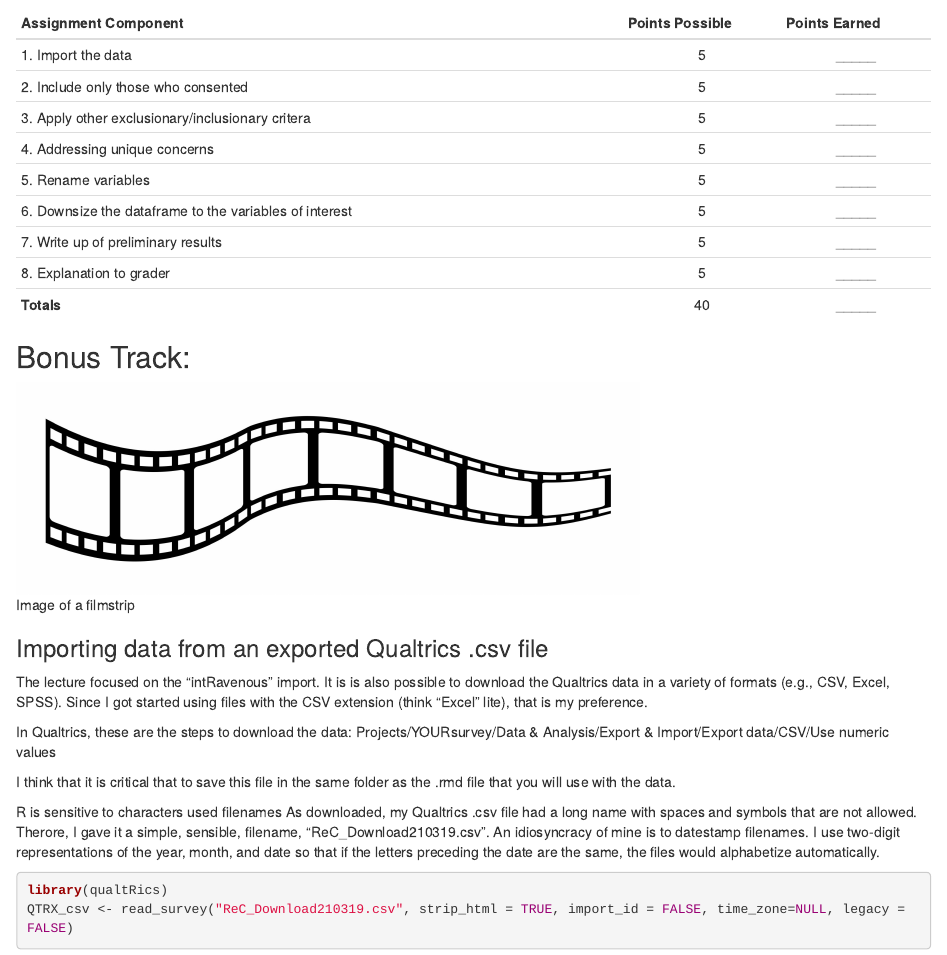
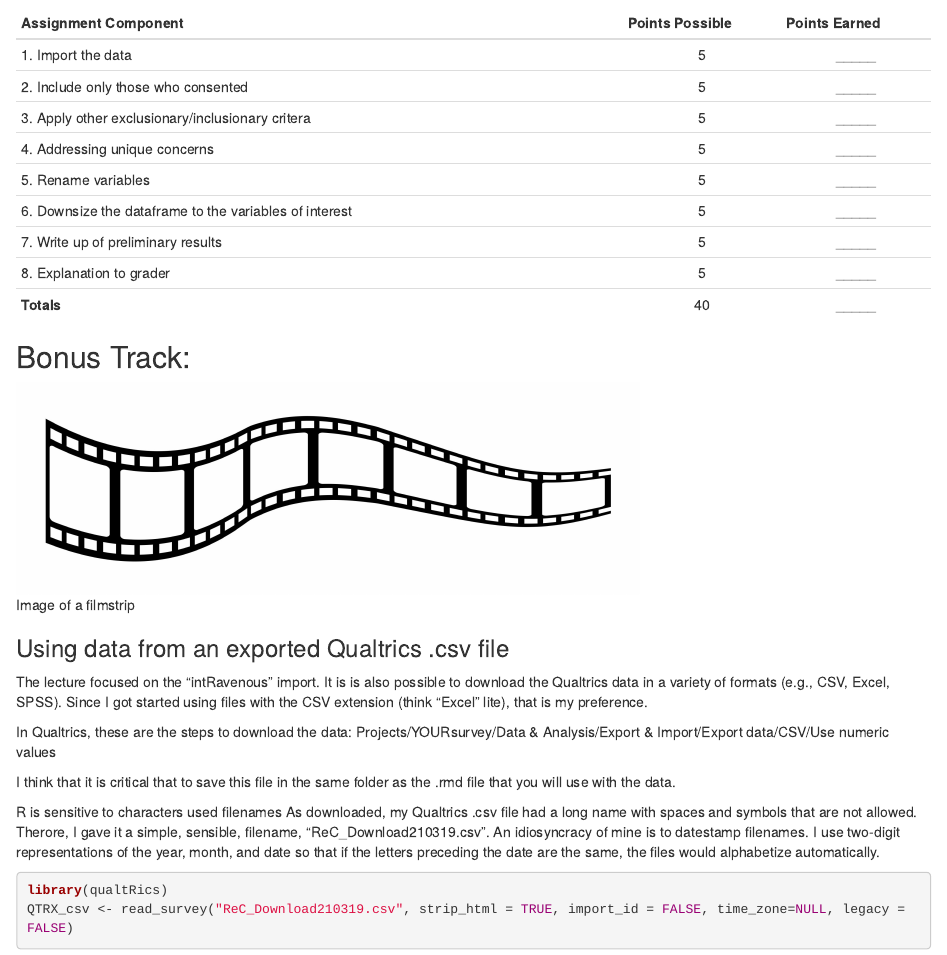
Before and after one commit to lexagambrill/ReC_MultivariateModeling, an R Markdown document (02-Scrubbing.Rmd): the page in a window 1100 px wide, from 10720 px down. Rendered offline with R 4.5, knitr and Pandoc, with nearby package versions; some code elsewhere in the file could not run offline.

Commit message:
Update 02-Scrubbing.Rmd

```diff
--- a/02-Scrubbing.Rmd
+++ b/02-Scrubbing.Rmd
@@ -395,7 +395,7 @@ Using raw data for which you have access, use the chapter as a rough guide.  You
 
 ![Image of a filmstrip](images/film-strip-1.jpg){#id .class width=620 height=211}
 
-### Importing data from an exported Qualtrics .csv file
+### Using data from an exported Qualtrics .csv file
 
 The lecture focused on the "intRavenous" import.  It is is also possible to download the Qualtrics data in a variety of formats (e.g., CSV, Excel, SPSS).  Since I got started using files with the CSV extension (think "Excel" lite), that is my preference.
 
```
